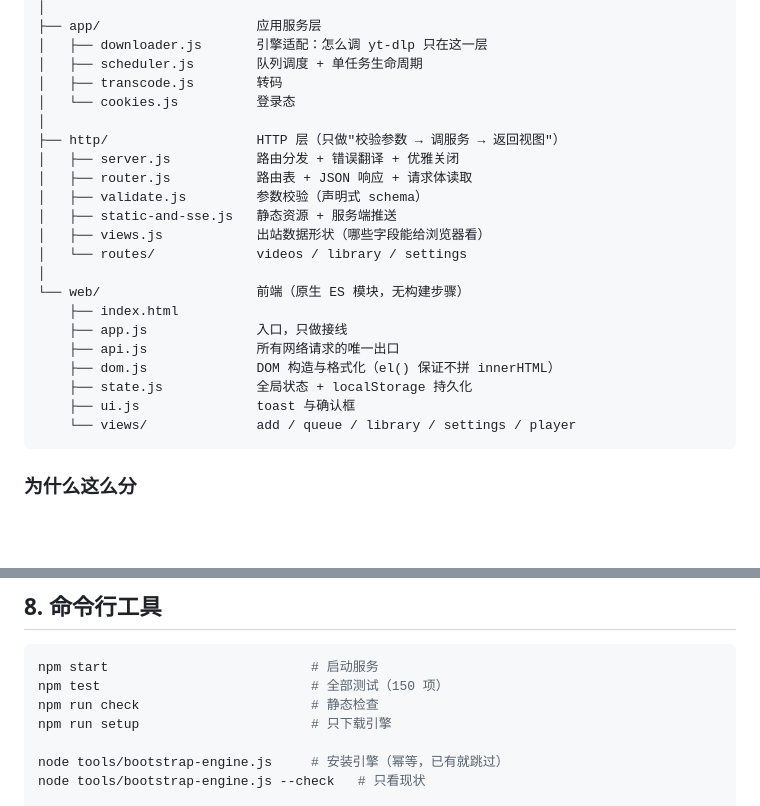
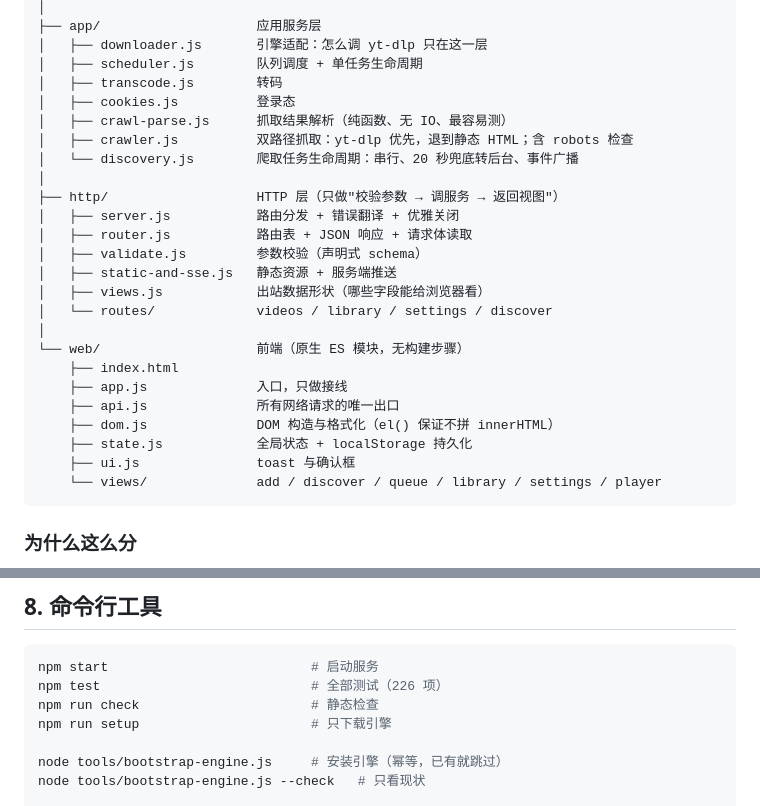
Before and after one commit to zhaoxiancong/video-vault, a Markdown page: README.md, 2 parts joined by grey strips. Drawn GitHub-style; blank space fills up the shorter version.

````diff
--- a/README.md
+++ b/README.md
@@ -123,7 +158,10 @@ src/
 │   ├── downloader.js       引擎适配：怎么调 yt-dlp 只在这一层
 │   ├── scheduler.js        队列调度 + 单任务生命周期
 │   ├── transcode.js        转码
-│   └── cookies.js          登录态
+│   ├── cookies.js          登录态
+│   ├── crawl-parse.js      抓取结果解析（纯函数、无 IO、最容易测）
+│   ├── crawler.js          双路径抓取：yt-dlp 优先，退到静态 HTML；含 robots 检查
+│   └── discovery.js        爬取任务生命周期：串行、20 秒兜底转后台、事件广播
 │
 ├── http/                   HTTP 层（只做"校验参数 → 调服务 → 返回视图"）
 │   ├── server.js           路由分发 + 错误翻译 + 优雅关闭
@@ -131,7 +169,7 @@ src/
 │   ├── validate.js         参数校验（声明式 schema）
 │   ├── static-and-sse.js   静态资源 + 服务端推送
 │   ├── views.js            出站数据形状（哪些字段能给浏览器看）
-│   └── routes/             videos / library / settings
+│   └── routes/             videos / library / settings / discover
 │
 └── web/                    前端（原生 ES 模块，无构建步骤）
     ├── index.html
@@ -140,7 +178,7 @@ src/
     ├── dom.js              DOM 构造与格式化（el() 保证不拼 innerHTML）
     ├── state.js            全局状态 + localStorage 持久化
     ├── ui.js               toast 与确认框
-    └── views/              add / queue / library / settings / player
+    └── views/              add / discover / queue / library / settings / player
 ```
 
 ### 为什么这么分
@@ -565,7 +603,7 @@ test('转码绝不动原始文件', { skip: noFFmpeg }, async (t) => { ... });
 
 ```powershell
 npm start                          # 启动服务
-npm test                           # 全部测试（150 项）
+npm test                           # 全部测试（226 项）
 npm run check                      # 静态检查
 npm run setup                      # 只下载引擎
 
````
Also changed, not shown: other parts of README.md (+37 -2 lines).
